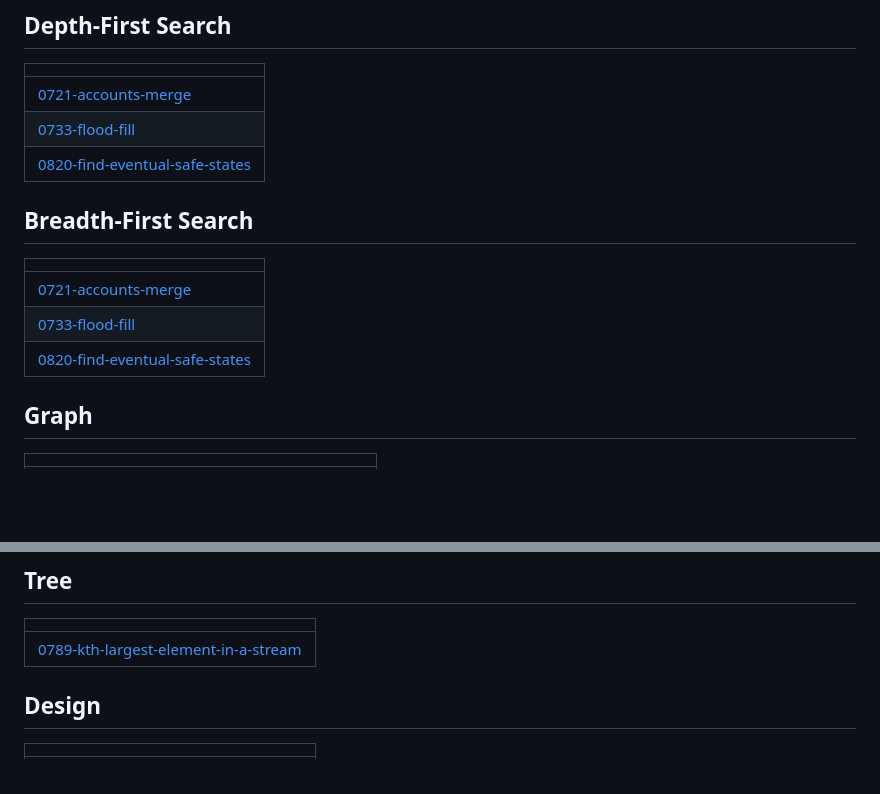
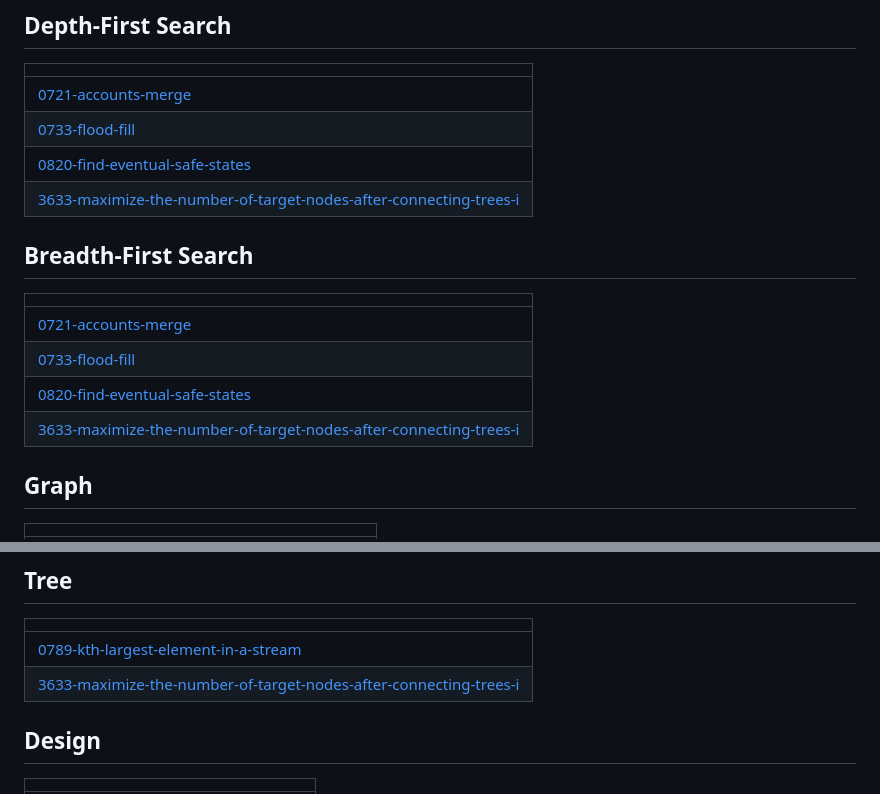
Before and after one commit to BemnetMussa/Competitive-Programming, a Markdown page: README.md, 2 parts joined by grey strips. GitHub-like rendering; blank space fills up the shorter version.

Commit message:
Update README - Topic Tags

```diff
--- a/README.md
+++ b/README.md
@@ -61,12 +61,14 @@
 | [0721-accounts-merge](https://github.com/BemnetMussa/Competitive-Programming/tree/master/0721-accounts-merge) |
 | [0733-flood-fill](https://github.com/BemnetMussa/Competitive-Programming/tree/master/0733-flood-fill) |
 | [0820-find-eventual-safe-states](https://github.com/BemnetMussa/Competitive-Programming/tree/master/0820-find-eventual-safe-states) |
+| [3633-maximize-the-number-of-target-nodes-after-connecting-trees-i](https://github.com/BemnetMussa/Competitive-Programming/tree/master/3633-maximize-the-number-of-target-nodes-after-connecting-trees-i) |
 ## Breadth-First Search
 |  |
 | ------- |
 | [0721-accounts-merge](https://github.com/BemnetMussa/Competitive-Programming/tree/master/0721-accounts-merge) |
 | [0733-flood-fill](https://github.com/BemnetMussa/Competitive-Programming/tree/master/0733-flood-fill) |
 | [0820-find-eventual-safe-states](https://github.com/BemnetMussa/Competitive-Programming/tree/master/0820-find-eventual-safe-states) |
+| [3633-maximize-the-number-of-target-nodes-after-connecting-trees-i](https://github.com/BemnetMussa/Competitive-Programming/tree/master/3633-maximize-the-number-of-target-nodes-after-connecting-trees-i) |
 ## Graph
 |  |
 | ------- |
@@ -89,6 +91,7 @@
 |  |
 | ------- |
 | [0789-kth-largest-element-in-a-stream](https://github.com/BemnetMussa/Competitive-Programming/tree/master/0789-kth-largest-element-in-a-stream) |
+| [3633-maximize-the-number-of-target-nodes-after-connecting-trees-i](https://github.com/BemnetMussa/Competitive-Programming/tree/master/3633-maximize-the-number-of-target-nodes-after-connecting-trees-i) |
 ## Design
 |  |
 | ------- |
```
